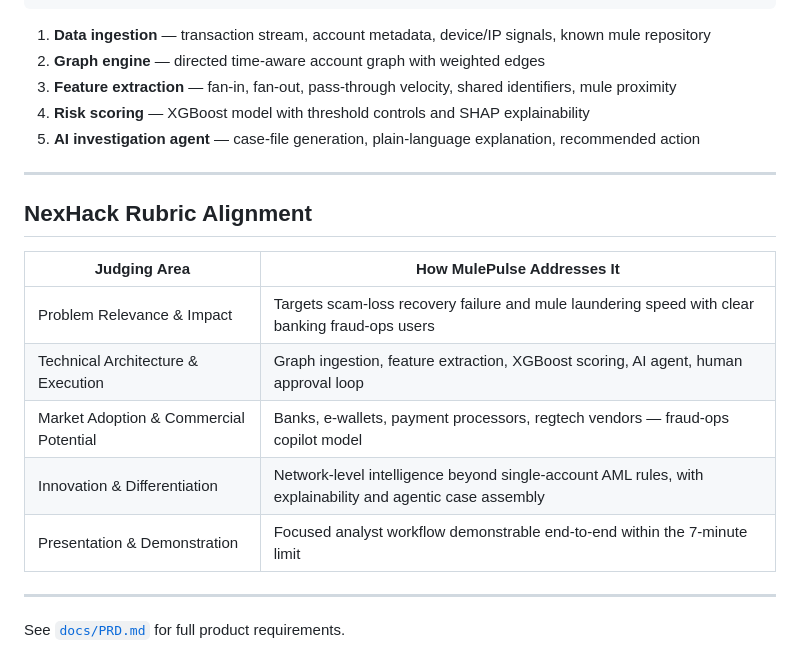
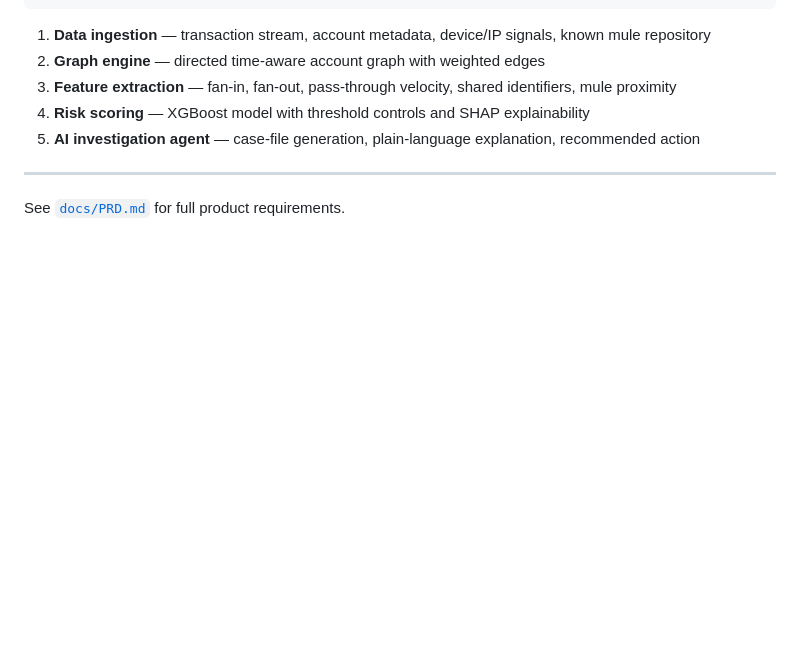
Before and after one commit to teohweibin/MulePulse, a Markdown page: README.md, the part around the change. Drawn GitHub-style; blank space fills up the shorter version.

Commit message:
Remove NexHack Rubric Alignment section
Removed the NexHack Rubric Alignment section from the README.

```diff
--- a/README.md
+++ b/README.md
@@ -152,16 +152,4 @@ Transaction Stream → Graph Engine → Feature Extraction → Risk Scoring →
 
 ---
 
-## NexHack Rubric Alignment
-
-| Judging Area | How MulePulse Addresses It |
-|---|---|
-| Problem Relevance & Impact | Targets scam-loss recovery failure and mule laundering speed with clear banking fraud-ops users |
-| Technical Architecture & Execution | Graph ingestion, feature extraction, XGBoost scoring, AI agent, human approval loop |
-| Market Adoption & Commercial Potential | Banks, e-wallets, payment processors, regtech vendors — fraud-ops copilot model |
-| Innovation & Differentiation | Network-level intelligence beyond single-account AML rules, with explainability and agentic case assembly |
-| Presentation & Demonstration | Focused analyst workflow demonstrable end-to-end within the 7-minute limit |
-
----
-
 See [`docs/PRD.md`](docs/PRD.md) for full product requirements.
```
